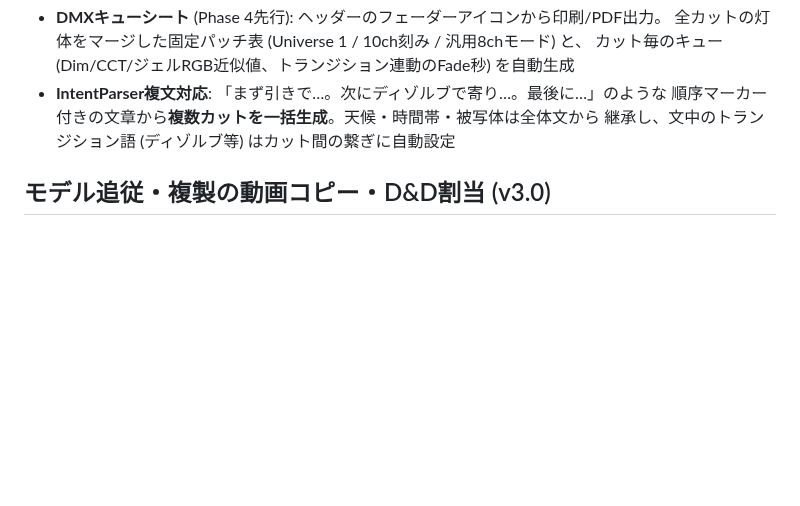
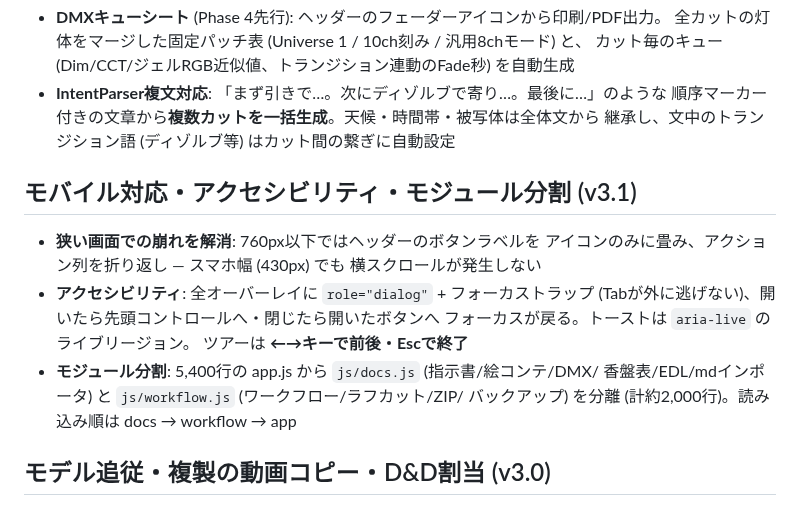
Before and after one commit to RyoheiOsaka-yellow/test_test_UIX, a Markdown page: virtual-studio/README.md, the part around the change. Drawn GitHub-style; blank space fills up the shorter version.

```diff
--- a/virtual-studio/README.md
+++ b/virtual-studio/README.md
@@ -139,6 +139,19 @@ cd virtual-studio && python3 -m http.server 8080
 - **IntentParser複文対応**: 「まず引きで…。次にディゾルブで寄り…。最後に…」のような
   順序マーカー付きの文章から**複数カットを一括生成**。天候・時間帯・被写体は全体文から
   継承し、文中のトランジション語 (ディゾルブ等) はカット間の繋ぎに自動設定
+
+## モバイル対応・アクセシビリティ・モジュール分割 (v3.1)
+
+- **狭い画面での崩れを解消**: 760px以下ではヘッダーのボタンラベルを
+  アイコンのみに畳み、アクション列を折り返し — スマホ幅 (430px) でも
+  横スクロールが発生しない
+- **アクセシビリティ**: 全オーバーレイに `role="dialog"` + フォーカストラップ
+  (Tabが外に逃げない)、開いたら先頭コントロールへ・閉じたら開いたボタンへ
+  フォーカスが戻る。トーストは `aria-live` のライブリージョン。
+  ツアーは **←→キーで前後・Escで終了**
+- **モジュール分割**: 5,400行の app.js から `js/docs.js` (指示書/絵コンテ/DMX/
+  香盤表/EDL/mdインポータ) と `js/workflow.js` (ワークフロー/ラフカット/ZIP/
+  バックアップ) を分離 (計約2,000行)。読み込み順は docs → workflow → app
 
 ## モデル追従・複製の動画コピー・D&D割当 (v3.0)
 
```
Also changed, not shown: virtual-studio/v31-mobile.png (added), 8 other files.
